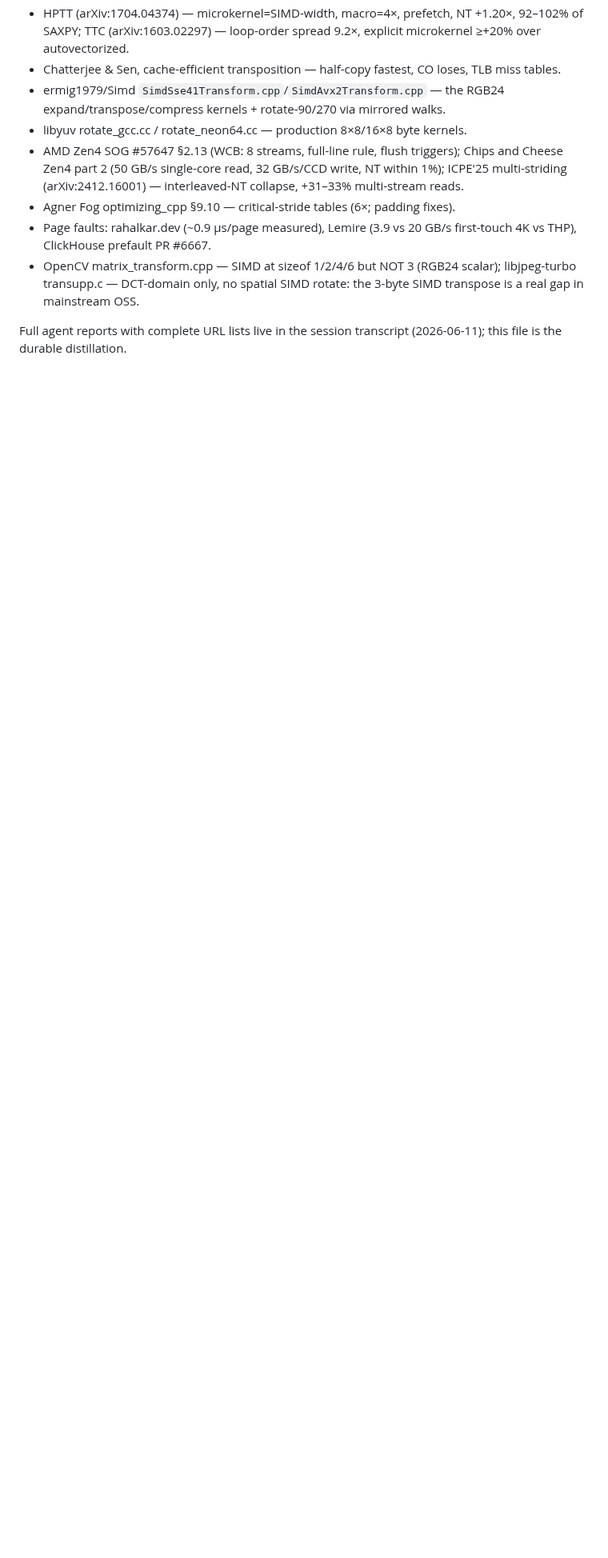
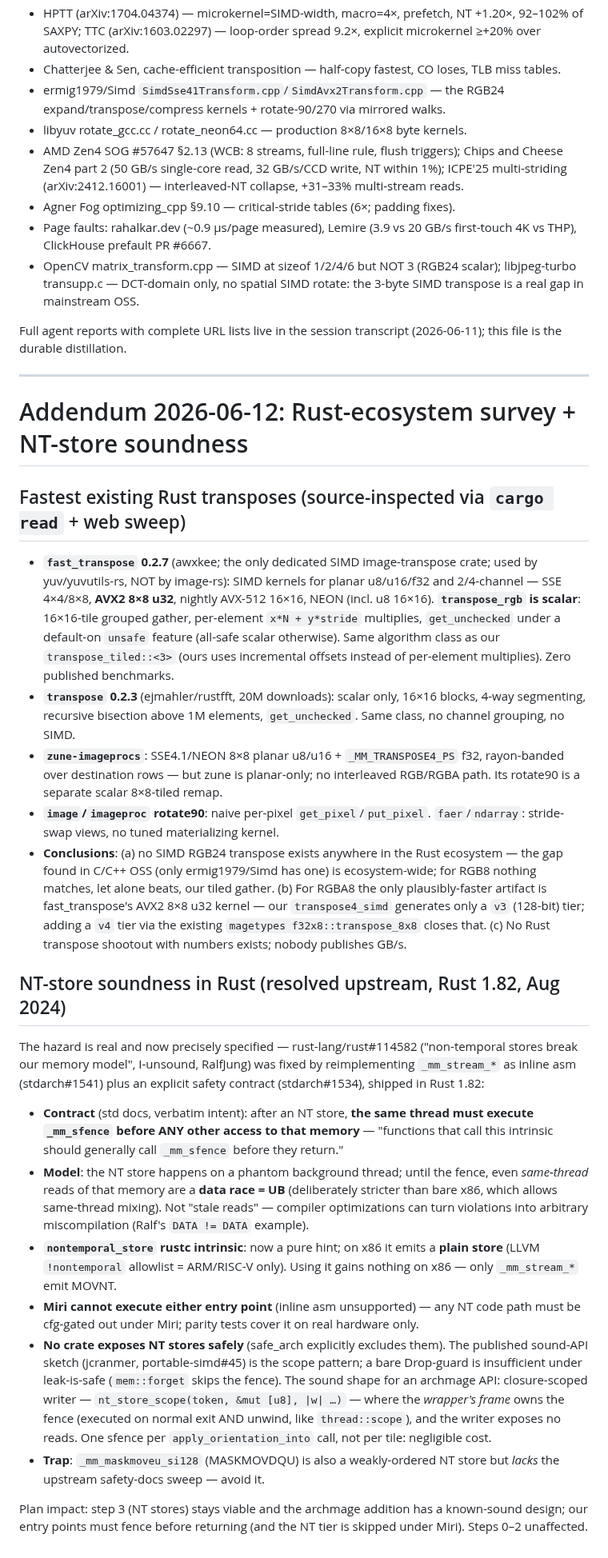
Before and after one commit to imazen/zenpixels, a Markdown page: docs/transpose-research-2026-06-11.md, the part around the change. Shown at 80% size. Drawn GitHub-style; blank space fills up the shorter version.

Commit message:
docs(convert): transpose research addendum — Rust ecosystem survey + NT-store soundness
No SIMD RGB24 transpose exists in any Rust crate (fast_transpose
transpose_rgb is scalar grouped); only plausibly-faster artifact for
RGBA8 is fast_transpose AVX2 8x8 u32 (we lack a v4 tier; magetypes
f32x8::transpose_8x8 closes it). NT stores: rust-lang/rust#114582
resolved in 1.82 — same-thread access before _mm_sfence is UB under
the adopted model; sound API = closure-scoped writer with fence in
wrapper frame; Miri cannot execute the asm path; MASKMOVDQU lacks the
upstream safety sweep, avoid.

```diff
--- a/docs/transpose-research-2026-06-11.md
+++ b/docs/transpose-research-2026-06-11.md
@@ -131,3 +131,72 @@ cheap on AMD, marginal on Intel (3 uops, port-5-bound).
 
 Full agent reports with complete URL lists live in the session transcript
 (2026-06-11); this file is the durable distillation.
+
+---
+
+# Addendum 2026-06-12: Rust-ecosystem survey + NT-store soundness
+
+## Fastest existing Rust transposes (source-inspected via `cargo read` + web sweep)
+
+- **`fast_transpose` 0.2.7** (awxkee; the only dedicated SIMD image-transpose
+  crate; used by yuv/yuvutils-rs, NOT by image-rs): SIMD kernels for planar
+  u8/u16/f32 and 2/4-channel — SSE 4×4/8×8, **AVX2 8×8 u32**, nightly AVX-512
+  16×16, NEON (incl. u8 16×16). **`transpose_rgb` is scalar**: 16×16-tile
+  grouped gather, per-element `x*N + y*stride` multiplies, `get_unchecked`
+  under a default-on `unsafe` feature (all-safe scalar otherwise). Same
+  algorithm class as our `transpose_tiled::<3>` (ours uses incremental
+  offsets instead of per-element multiplies). Zero published benchmarks.
+- **`transpose` 0.2.3** (ejmahler/rustfft, 20M downloads): scalar only,
+  16×16 blocks, 4-way segmenting, recursive bisection above 1M elements,
+  `get_unchecked`. Same class, no channel grouping, no SIMD.
+- **`zune-imageprocs`**: SSE4.1/NEON 8×8 planar u8/u16 + `_MM_TRANSPOSE4_PS`
+  f32, rayon-banded over destination rows — but zune is planar-only; no
+  interleaved RGB/RGBA path. Its rotate90 is a separate scalar 8×8-tiled
+  remap.
+- **`image`/`imageproc` rotate90**: naive per-pixel `get_pixel`/`put_pixel`.
+  `faer`/`ndarray`: stride-swap views, no tuned materializing kernel.
+- **Conclusions**: (a) no SIMD RGB24 transpose exists anywhere in the Rust
+  ecosystem — the gap found in C/C++ OSS (only ermig1979/Simd has one) is
+  ecosystem-wide; for RGB8 nothing matches, let alone beats, our tiled
+  gather. (b) For RGBA8 the only plausibly-faster artifact is
+  fast_transpose's AVX2 8×8 u32 kernel — our `transpose4_simd` generates
+  only a `v3` (128-bit) tier; adding a `v4` tier via the existing
+  `magetypes f32x8::transpose_8x8` closes that. (c) No Rust transpose
+  shootout with numbers exists; nobody publishes GB/s.
+
+## NT-store soundness in Rust (resolved upstream, Rust 1.82, Aug 2024)
+
+The hazard is real and now precisely specified — rust-lang/rust#114582
+("non-temporal stores break our memory model", I-unsound, RalfJung) was
+fixed by reimplementing `_mm_stream_*` as inline asm (stdarch#1541) plus an
+explicit safety contract (stdarch#1534), shipped in Rust 1.82:
+
+- **Contract** (std docs, verbatim intent): after an NT store, **the same
+  thread must execute `_mm_sfence` before ANY other access to that memory**
+  — "functions that call this intrinsic should generally call `_mm_sfence`
+  before they return."
+- **Model**: the NT store happens on a phantom background thread; until the
+  fence, even *same-thread* reads of that memory are a **data race = UB**
+  (deliberately stricter than bare x86, which allows same-thread mixing).
+  Not "stale reads" — compiler optimizations can turn violations into
+  arbitrary miscompilation (Ralf's `DATA != DATA` example).
+- **`nontemporal_store` rustc intrinsic**: now a pure hint; on x86 it emits
+  a **plain store** (LLVM `!nontemporal` allowlist = ARM/RISC-V only).
+  Using it gains nothing on x86 — only `_mm_stream_*` emit MOVNT.
+- **Miri cannot execute either entry point** (inline asm unsupported) — any
+  NT code path must be cfg-gated out under Miri; parity tests cover it on
+  real hardware only.
+- **No crate exposes NT stores safely** (safe_arch explicitly excludes
+  them). The published sound-API sketch (jcranmer, portable-simd#45) is the
+  scope pattern; a bare Drop-guard is insufficient under leak-is-safe
+  (`mem::forget` skips the fence). The sound shape for an archmage API:
+  closure-scoped writer — `nt_store_scope(token, &mut [u8], |w| …)` — where
+  the *wrapper's frame* owns the fence (executed on normal exit AND unwind,
+  like `thread::scope`), and the writer exposes no reads. One sfence per
+  `apply_orientation_into` call, not per tile: negligible cost.
+- **Trap**: `_mm_maskmoveu_si128` (MASKMOVDQU) is also a weakly-ordered NT
+  store but *lacks* the upstream safety-docs sweep — avoid it.
+
+Plan impact: step 3 (NT stores) stays viable and the archmage addition has
+a known-sound design; our entry points must fence before returning (and
+the NT tier is skipped under Miri). Steps 0–2 unaffected.
```
